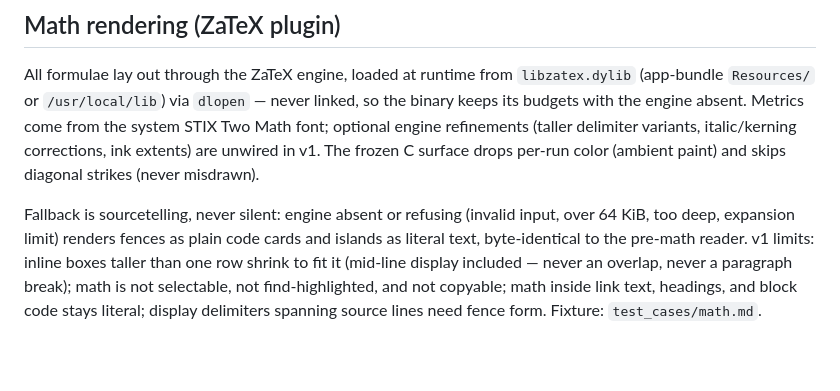
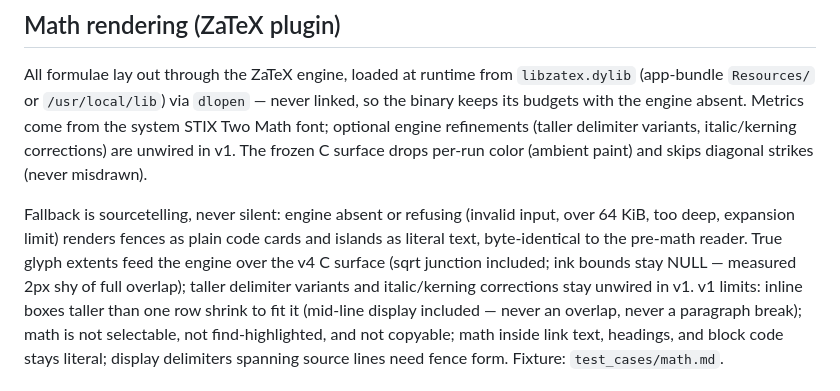
Before and after one commit to gregoreesmaa/read, a Markdown page: docs/spec.md, the part around the change. Drawn GitHub-style; blank space fills up the shorter version.

Commit message:
ZaTeX backend: true glyph extents over v4 C surface (fixes sqrt junction)
The engine laid the radical out with fallback 700/250 extents while we
drew real STIX outlines (922 tall): the vinculum sat ~222/1000em below
the surd top with a horizontal seam. Feeding CoreText extents joins the
junction (ink_bounds stays NULL, measured 2px shy of full overlap).
529/529 green, gate PASS (plugin 12282/12288, 6B headroom). Trio
re-shot live.

```diff
--- a/docs/spec.md
+++ b/docs/spec.md
@@ -35,13 +35,16 @@ All formulae lay out through the ZaTeX engine, loaded at runtime from
 `libzatex.dylib` (app-bundle `Resources/` or `/usr/local/lib`) via `dlopen`
 — never linked, so the binary keeps its budgets with the engine absent.
 Metrics come from the system STIX Two Math font; optional engine refinements
-(taller delimiter variants, italic/kerning corrections, ink extents) are
-unwired in v1. The frozen C surface drops per-run color (ambient paint)
+(taller delimiter variants, italic/kerning corrections) are unwired in v1. The frozen C surface drops per-run color (ambient paint)
 and skips diagonal strikes (never misdrawn).
 
 Fallback is sourcetelling, never silent: engine absent or refusing (invalid
 input, over 64 KiB, too deep, expansion limit) renders fences as plain code
 cards and islands as literal text, byte-identical to the pre-math reader.
+True glyph extents feed the engine over the v4 C surface (sqrt junction
+included; ink bounds stay NULL — measured 2px shy of full overlap);
+taller delimiter variants and italic/kerning corrections stay unwired
+in v1.
 v1 limits: inline boxes taller than one row shrink to fit it
 (mid-line display included — never an overlap, never a paragraph
 break); math is not selectable, not
```
Also changed, not shown: screenshots/math.png, screenshots/math_scrolled.png, screenshots/math_scrolled_bottom.png, 1 other file.
